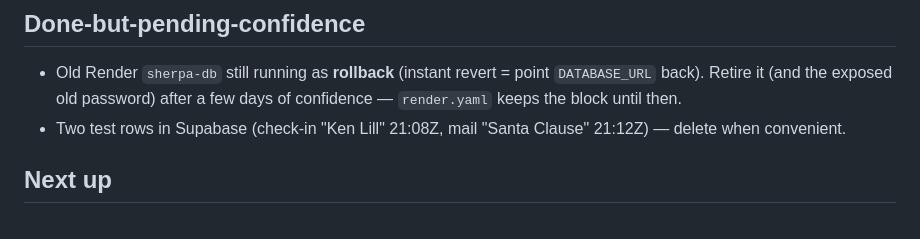
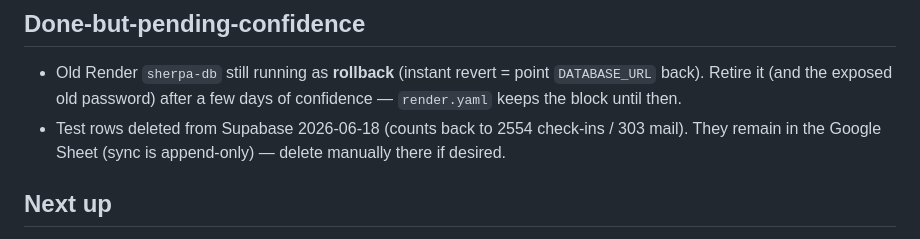
Before and after one commit to klill6506/sherpa-check-in, a Markdown page: STATUS.md, the part around the change. Drawn GitHub-style.

Commit message:
Remove migration test rows; update STATUS
Co-Authored-By: Claude Opus 4.8 <noreply@anthropic.com>

```diff
--- a/STATUS.md
+++ b/STATUS.md
@@ -21,7 +21,7 @@ We are currently **brainstorming** (not yet executing) a migration of this app's
 ## Done-but-pending-confidence
 
 - Old Render `sherpa-db` still running as **rollback** (instant revert = point `DATABASE_URL` back). Retire it (and the exposed old password) after a few days of confidence — `render.yaml` keeps the block until then.
-- Two test rows in Supabase (check-in "Ken Lill" 21:08Z, mail "Santa Clause" 21:12Z) — delete when convenient.
+- Test rows deleted from Supabase 2026-06-18 (counts back to 2554 check-ins / 303 mail). They remain in the Google Sheet (sync is append-only) — delete manually there if desired.
 
 ## Next up
 
```
